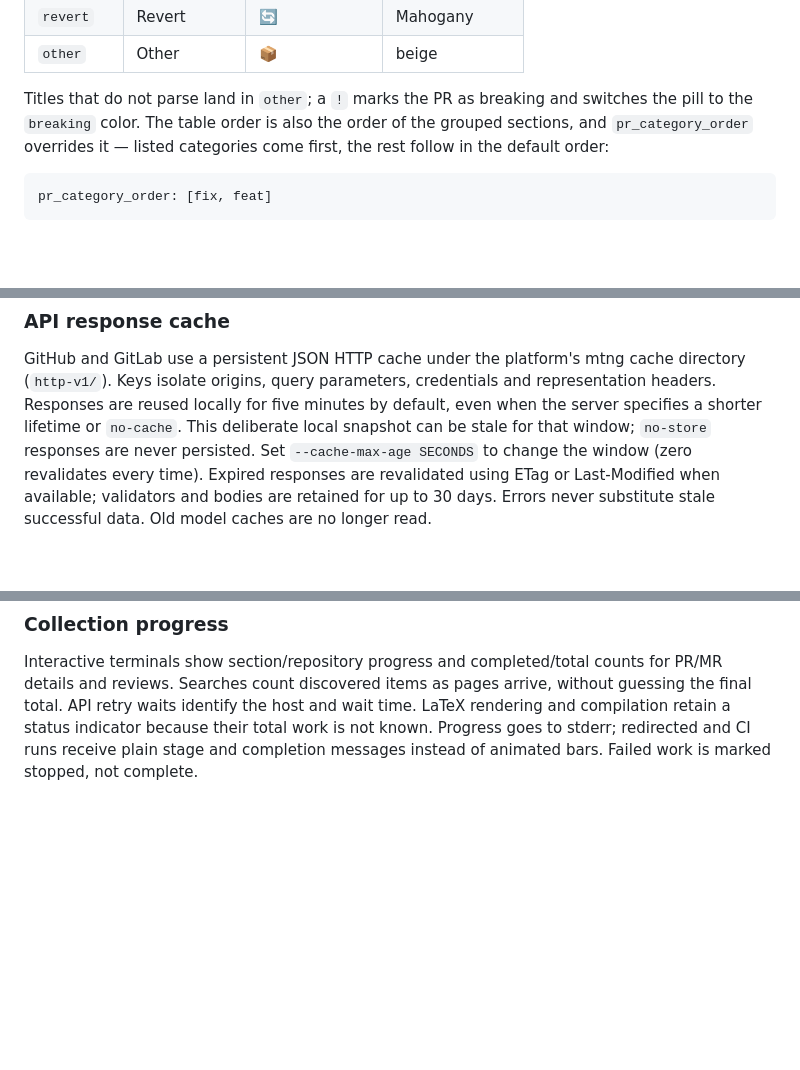
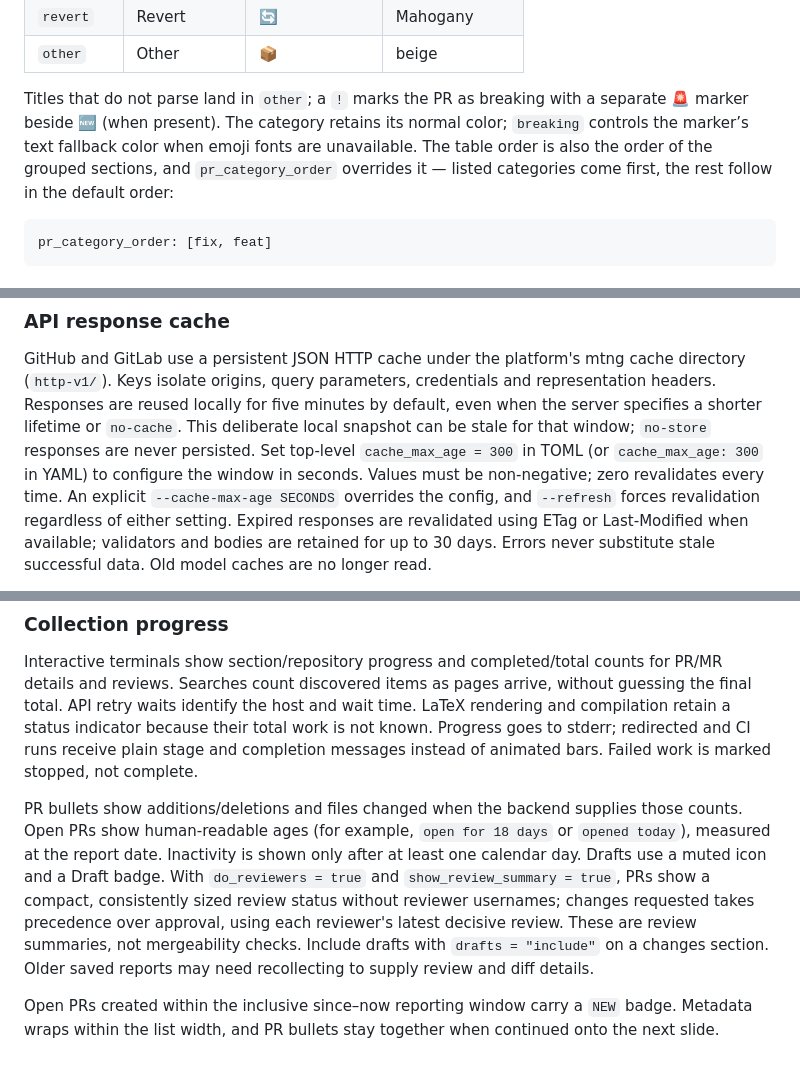
Before and after one commit to paulgessinger/mtng, a Markdown page: README.md, 3 parts joined by grey strips. GitHub-like rendering; blank space fills up the shorter version.

Commit message:
feat(slides): polish PR summaries and add compact metadata

```diff
--- a/README.md
+++ b/README.md
@@ -368,8 +369,8 @@ to each PR and, with `group_prs_by_category`, the section a PR lands in. The def
 | `revert` | Revert | 🔄 | Mahogany |
 | `other` | Other | 📦 | beige |
 
-Titles that do not parse land in `other`; a `!` marks the PR as breaking and switches the
-pill to the `breaking` color. The table order is also the order of the grouped sections, and
+Titles that do not parse land in `other`; a `!` marks the PR as breaking with a separate 🚨 marker beside 🆕 (when present).
+The category retains its normal color; `breaking` controls the marker’s text fallback color when emoji fonts are unavailable. The table order is also the order of the grouped sections, and
 `pr_category_order` overrides it — listed categories come first, the rest follow in the
 default order:
 
@@ -688,8 +689,10 @@ cache directory (`http-v1/`). Keys isolate origins, query parameters, credential
 and representation headers. Responses are reused locally for five minutes by
 default, even when the server specifies a shorter lifetime or `no-cache`.
 This deliberate local snapshot can be stale for that window; `no-store` responses
-are never persisted. Set `--cache-max-age SECONDS` to change the window (zero
-revalidates every time). Expired responses are revalidated using
+are never persisted. Set top-level `cache_max_age = 300` in TOML (or
+`cache_max_age: 300` in YAML) to configure the window in seconds. Values must be
+non-negative; zero revalidates every time. An explicit `--cache-max-age SECONDS`
+overrides the config, and `--refresh` forces revalidation regardless of either setting. Expired responses are revalidated using
 ETag or Last-Modified when available; validators and bodies are retained for up
 to 30 days. Errors never substitute stale successful data. Old model caches are
 no longer read.
@@ -747,3 +750,17 @@ LaTeX rendering and compilation retain a status indicator because their total wo
 is not known. Progress goes to stderr; redirected and CI runs receive plain stage
 and completion messages instead of animated bars. Failed work is marked stopped,
 not complete.
+
+PR bullets show additions/deletions and files changed when the backend supplies
+those counts. Open PRs show human-readable ages (for example, `open for 18 days` or
+`opened today`), measured at the report date. Inactivity is shown only after at
+least one calendar day. Drafts use a muted icon and a Draft badge. With `do_reviewers =
+true` and `show_review_summary = true`, PRs show a compact, consistently sized review status without reviewer usernames;
+changes requested takes precedence over approval, using each reviewer's latest
+decisive review. These are review summaries, not mergeability checks. Include
+drafts with `drafts = "include"` on a changes section. Older saved reports may
+need recollecting to supply review and diff details.
+
+Open PRs created within the inclusive since–now reporting window carry a `NEW`
+badge. Metadata wraps within the list width, and PR bullets stay together when
+continued onto the next slide.
```
Also changed, not shown: other parts of README.md (+1 -0 lines), examples/pr-overview.png (added), 18 other files.
